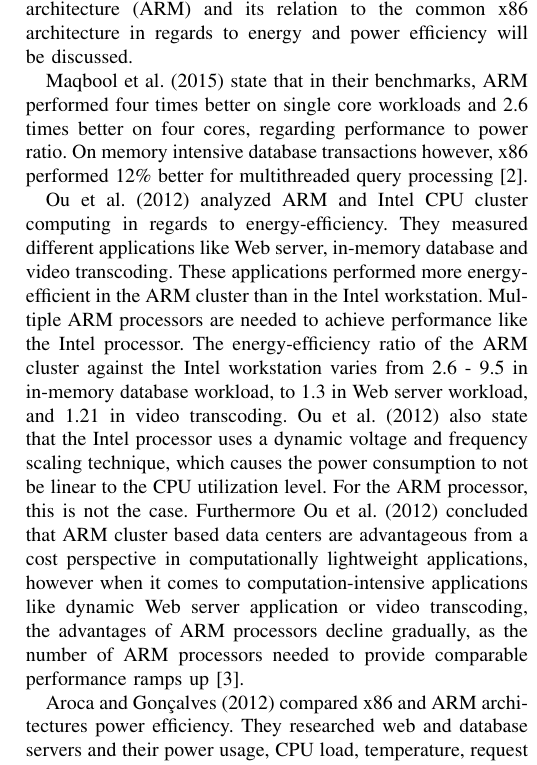
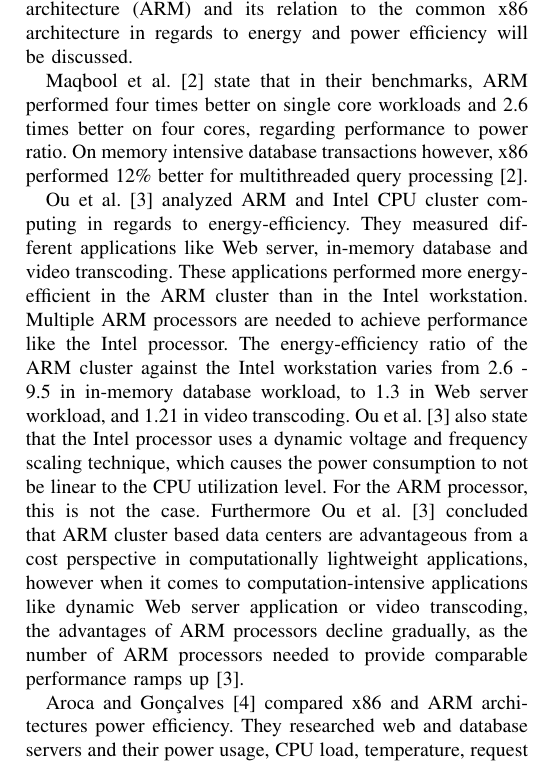
Before and after one commit to thomasstxyz/fhb-mcce-ineni-ilv-ivkic-paper, a LaTeX paper (paper/conference_101719.tex, which reads paper/section/related_work.tex): part of one column of page 2 of 4, cut so that both start at the same text. Compiled offline with pdfLaTeX.

Commit message:
change inline citation reference style

```diff
--- a/paper/section/related_work.tex
+++ b/paper/section/related_work.tex
@@ -6,7 +6,7 @@ In the following section, the Advanced RISC Machines architecture (ARM)
 and its relation to the common x86 architecture in regards to
 energy and power efficiency will be discussed.
 
-\citeauthor{maqbool2015evaluating} (\citeyear{maqbool2015evaluating})
+\citeauthor{maqbool2015evaluating} \cite{maqbool2015evaluating}
 state that in their benchmarks,
 ARM performed four times better on single core workloads and
 2.6 times better on four cores,
@@ -25,11 +25,11 @@ The energy-efficiency ratio of the
 ARM cluster against the Intel workstation varies from 2.6 - 9.5 in
 in-memory database workload, to 1.3 in Web server workload, and
 1.21 in video transcoding.
-\citeauthor{ou2012energy} (\citeyear{ou2012energy}) also state that the Intel processor
+\citeauthor{ou2012energy} \cite{ou2012energy} also state that the Intel processor
 uses a dynamic voltage and frequency scaling technique, which
 causes the power consumption to not be linear to the CPU utilization level.
 For the ARM processor, this is not the case.
-Furthermore \citeauthor{ou2012energy} (\citeyear{ou2012energy}) concluded that ARM cluster
+Furthermore \citeauthor{ou2012energy} \cite{ou2012energy} concluded that ARM cluster
 based data centers are advantageous from a cost perspective
 in computationally lightweight applications,
 however when it comes to computation-intensive applications
@@ -38,7 +38,7 @@ of ARM processors decline gradually, as the number of ARM processors needed
 to provide comparable performance ramps up
 \cite{ou2012energy}.
 
-\citeauthor{aroca2012towards} (\citeyear{aroca2012towards})
+\citeauthor{aroca2012towards} \cite{aroca2012towards}
 compared x86 and ARM architectures power efficiency.
 They researched web and database servers and their power usage, CPU load,
 temperature, request latencies, etc.
```
Also changed, not shown: paper/section/related_work.tex (2 more changed lines).
